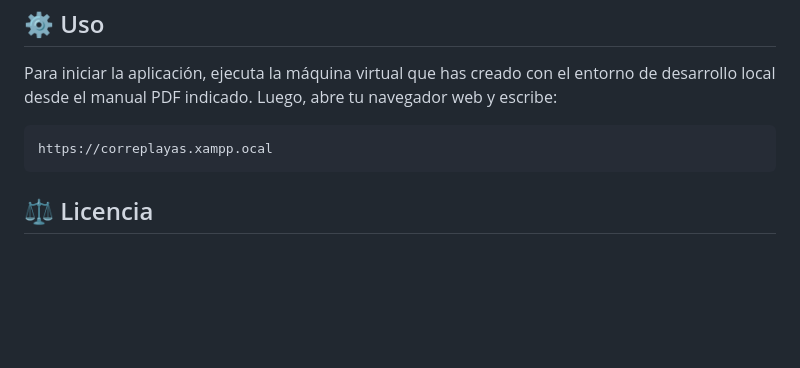
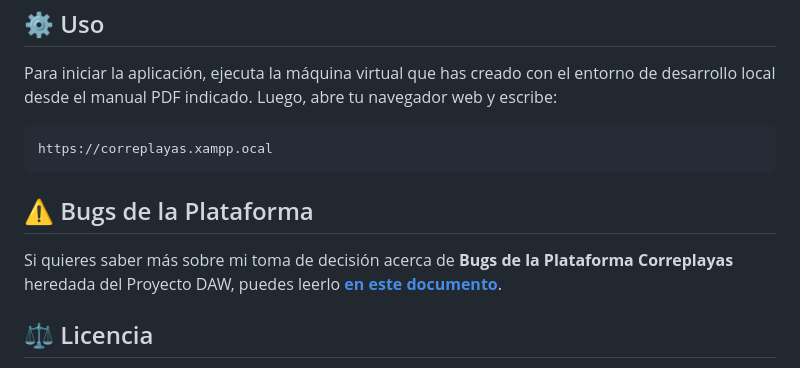
Before and after one commit to Pelostaticos/coplapdaw2425v3, a Markdown page: README.md, the part around the change. GitHub-like rendering; blank space fills up the shorter version.

Commit message:
Añado el apartado "Bugs de la Plataforma" al fichero README.md de documentacion de repositorio de la plataforma correplayas.

````diff
--- a/README.md
+++ b/README.md
@@ -67,6 +67,10 @@ Para iniciar la aplicación, ejecuta la máquina virtual que has creado con el e
 https://correplayas.xampp.ocal
 ```
 
+## ⚠️ Bugs de la Plataforma
+
+Si quieres saber más sobre mi toma de decisión acerca de **Bugs de la Plataforma Correplayas** heredada del Proyecto DAW, puedes leerlo [**en este documento**](/assets/correplayas-bugs.pdf).
+
 ## ⚖️ Licencia
 
 La Plataforma Correplayas, en esta versión de demostración en PHP Puro, se distribuye bajo la **Licencia MIT**.
````
